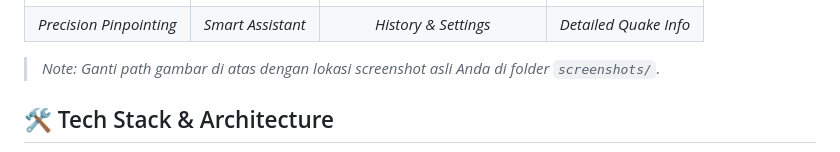
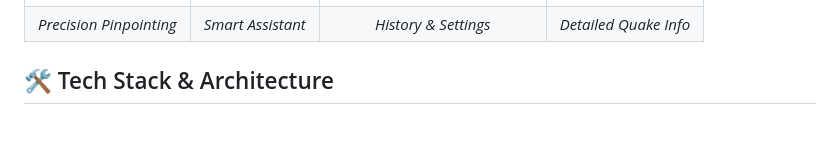
Before and after one commit to Fault-EarthQuake-Detection/fault-frontend-mobile, a Markdown page: README.md, the part around the change. GitHub-like rendering; blank space fills up the shorter version.

Commit message:
Update README: Add project documentation and screenshots

```diff
--- a/README.md
+++ b/README.md
@@ -49,8 +49,6 @@ Menggunakan teknologi **Deep Learning**, aplikasi ini menganalisis citra visual
 | <img src="screenshoots/locationpickerscreen.jpeg" width="200"> | <img src="screenshoots/chatbotscreen.jpeg" width="200"> | <img src="screenshoots/profilescreen.jpeg" width="200"> | <img src="screenshoots/bmkgdetailscreen.jpeg" width="200"> |
 | *Precision Pinpointing* | *Smart Assistant* | *History & Settings* | *Detailed Quake Info* |
 
-> *Note: Ganti path gambar di atas dengan lokasi screenshot asli Anda di folder `screenshots/`.*
-
 ## 🛠️ Tech Stack & Architecture
 
 Aplikasi ini dibangun menggunakan prinsip **Clean Architecture** dan **Feature-First Structure** untuk memastikan skalabilitas, kemudahan maintenance, dan performa tinggi.
```
